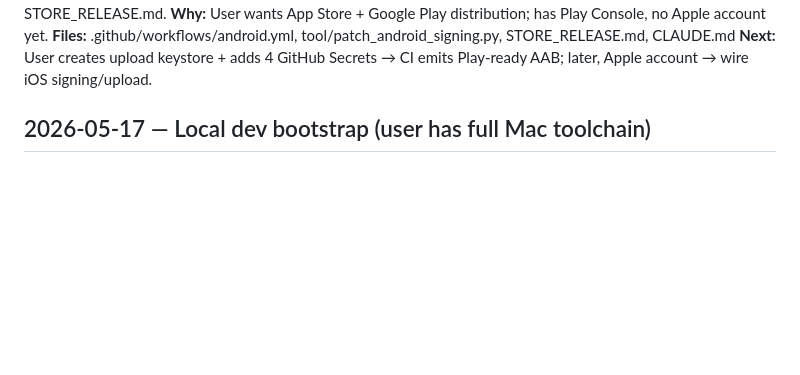
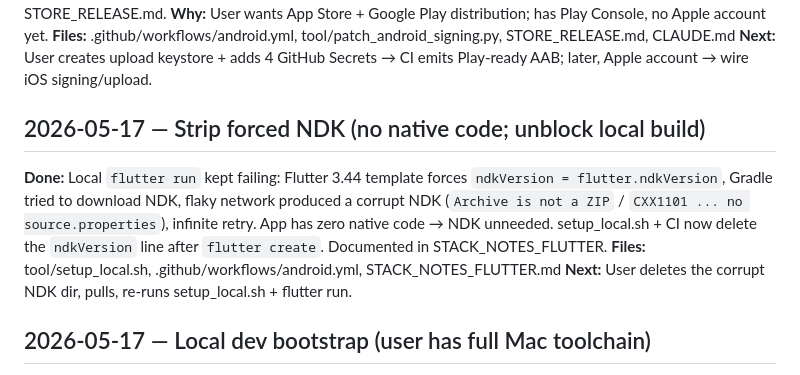
Before and after one commit to baidongli/miniTerminal, a Markdown page: WORKLOG.md, the part around the change. Drawn GitHub-style; blank space fills up the shorter version.

Commit message:
Docs: NDK pitfall + worklog
https://claude.ai/code/session_01MfbQQz4Qnsb2spS2n8pcNq

```diff
--- a/WORKLOG.md
+++ b/WORKLOG.md
@@ -30,6 +30,20 @@ Console, no Apple account yet.
 STORE_RELEASE.md, CLAUDE.md
 **Next:** User creates upload keystore + adds 4 GitHub Secrets → CI
 emits Play-ready AAB; later, Apple account → wire iOS signing/upload.
+
+## 2026-05-17 — Strip forced NDK (no native code; unblock local build)
+
+**Done:** Local `flutter run` kept failing: Flutter 3.44 template
+forces `ndkVersion = flutter.ndkVersion`, Gradle tried to download NDK,
+flaky network produced a corrupt NDK (`Archive is not a ZIP` /
+`CXX1101 ... no source.properties`), infinite retry. App has zero
+native code → NDK unneeded. setup_local.sh + CI now delete the
+`ndkVersion` line after `flutter create`. Documented in
+STACK_NOTES_FLUTTER.
+**Files:** tool/setup_local.sh, .github/workflows/android.yml,
+STACK_NOTES_FLUTTER.md
+**Next:** User deletes the corrupt NDK dir, pulls, re-runs
+setup_local.sh + flutter run.
 
 ## 2026-05-17 — Local dev bootstrap (user has full Mac toolchain)
 
```
Also changed, not shown: STACK_NOTES_FLUTTER.md (+12 -0 lines).
